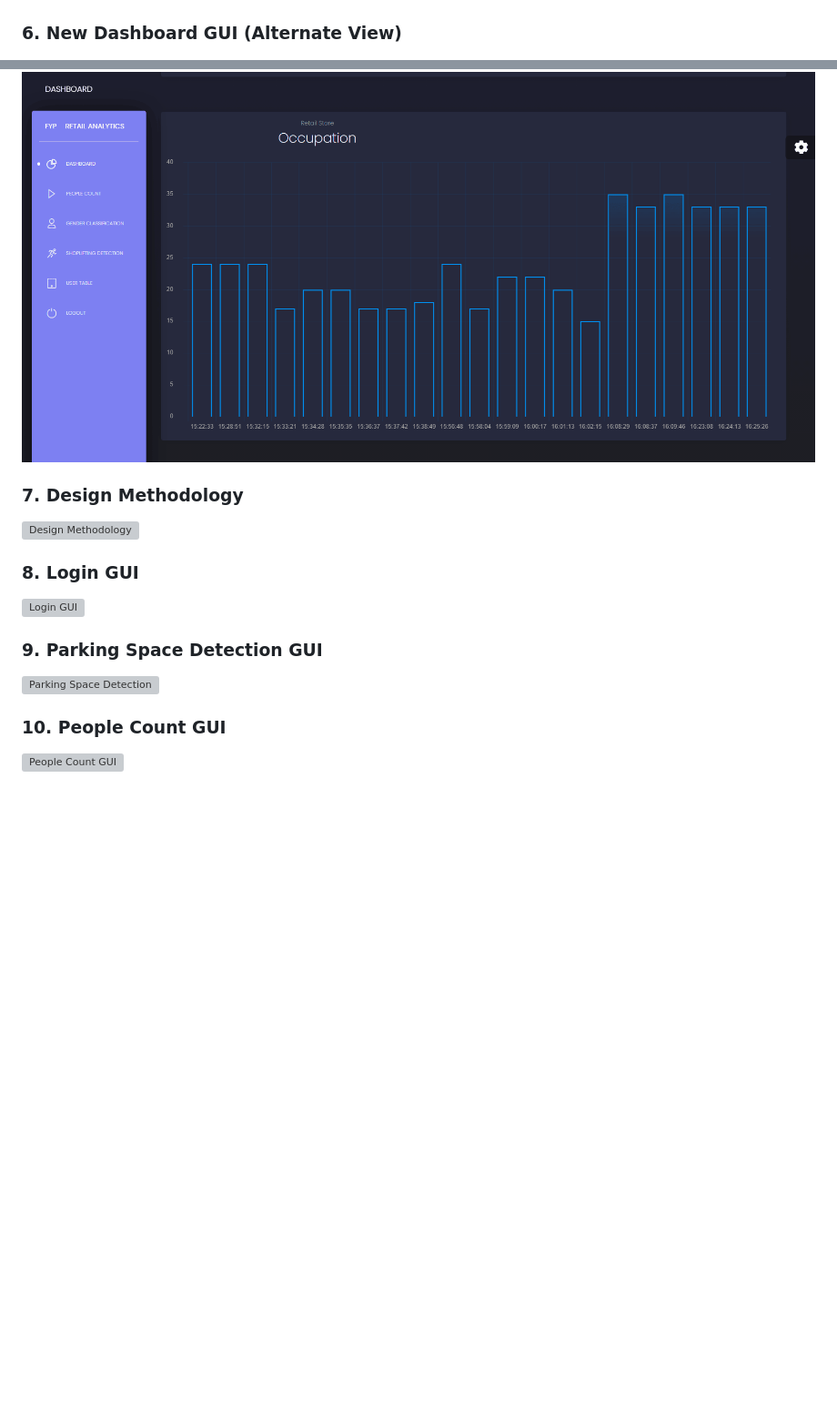
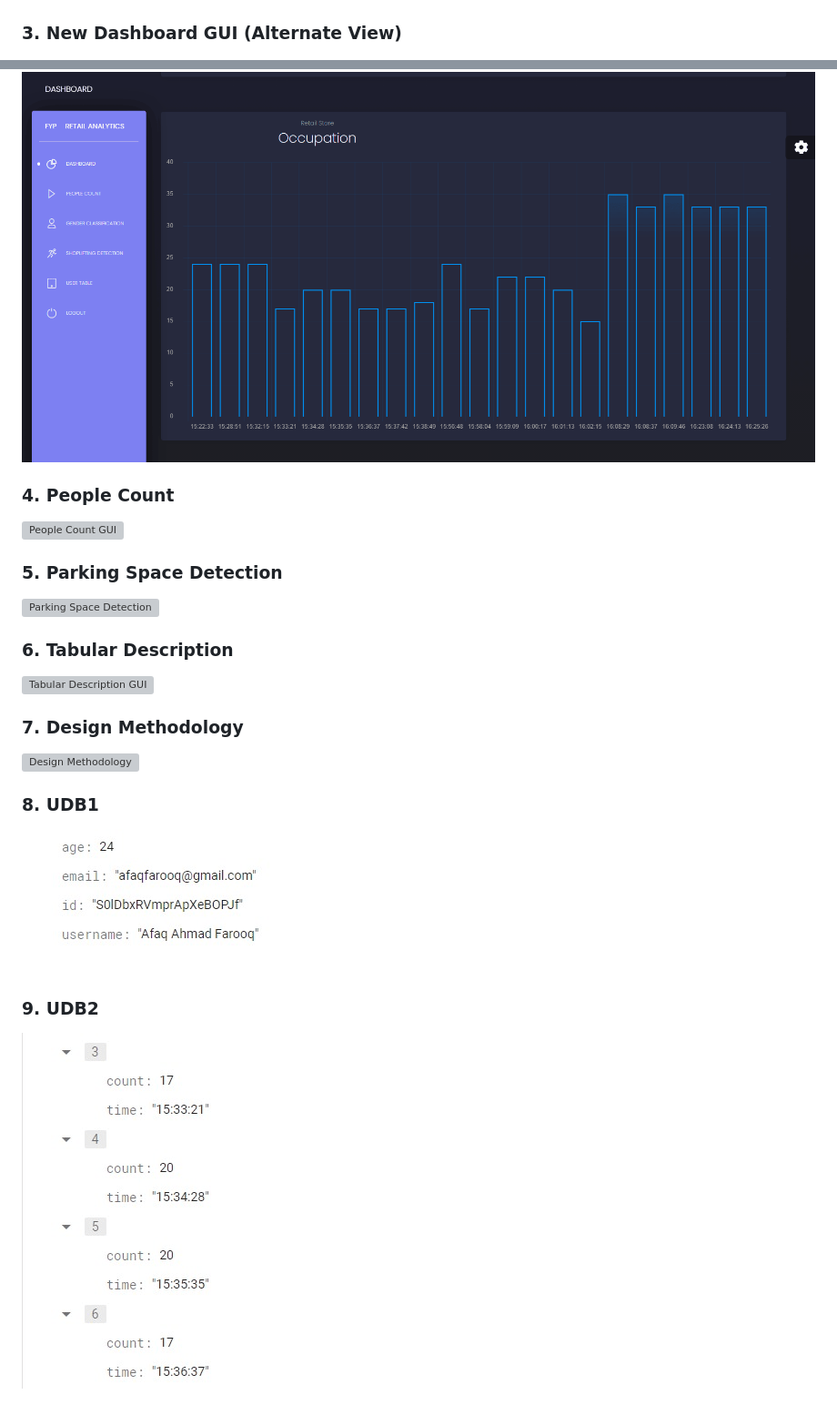
Before and after one commit to AfaqueFarooq/Crowd-Analysis-System, a Markdown page: README.md, 2 parts joined by grey strips. Shown at 91% size. GitHub-like rendering; blank space fills up the shorter version; grey boxes are pictures that could not be loaded.

```diff
--- a/README.md
+++ b/README.md
@@ -93,16 +88,22 @@ Due to GitHub's file size limitations, the `yolov3.weights` file (which is essen
 ![Dashboard GUI](images/dashboardGUInew.png)
 
-### 6. New Dashboard GUI (Alternate View)
+### 3. New Dashboard GUI (Alternate View)
 ![Dashboard GUI (Alternate)](images/dashboardGUInew2.png)
+
+### 4. People Count
+![People Count GUI](images/peopleCountGUI.png)
+
+### 5. Parking Space Detection
+![Parking Space Detection](images/parkingSpaceDetectionGUI.png)
+
+### 6. Tabular Description
+![Tabular Description GUI](images/TabularDescriptionGUI.png)
 
 ### 7. Design Methodology
 ![Design Methodology](images/designMethadology.png)
 
-### 8. Login GUI
-![Login GUI](images/loginGUI.png)
+### 8. UDB1
+![UDB1](images/UDB1.png)
 
-### 9. Parking Space Detection GUI
-![Parking Space Detection](images/parkingSpaceDetectionGUI.png)
-
-### 10. People Count GUI
-![People Count GUI](images/peopleCountGUI.png)
+### 9. UDB2
+![UDB2](images/UDB2.png)
```
Also changed, not shown: other parts of README.md (+6 -11 lines).
